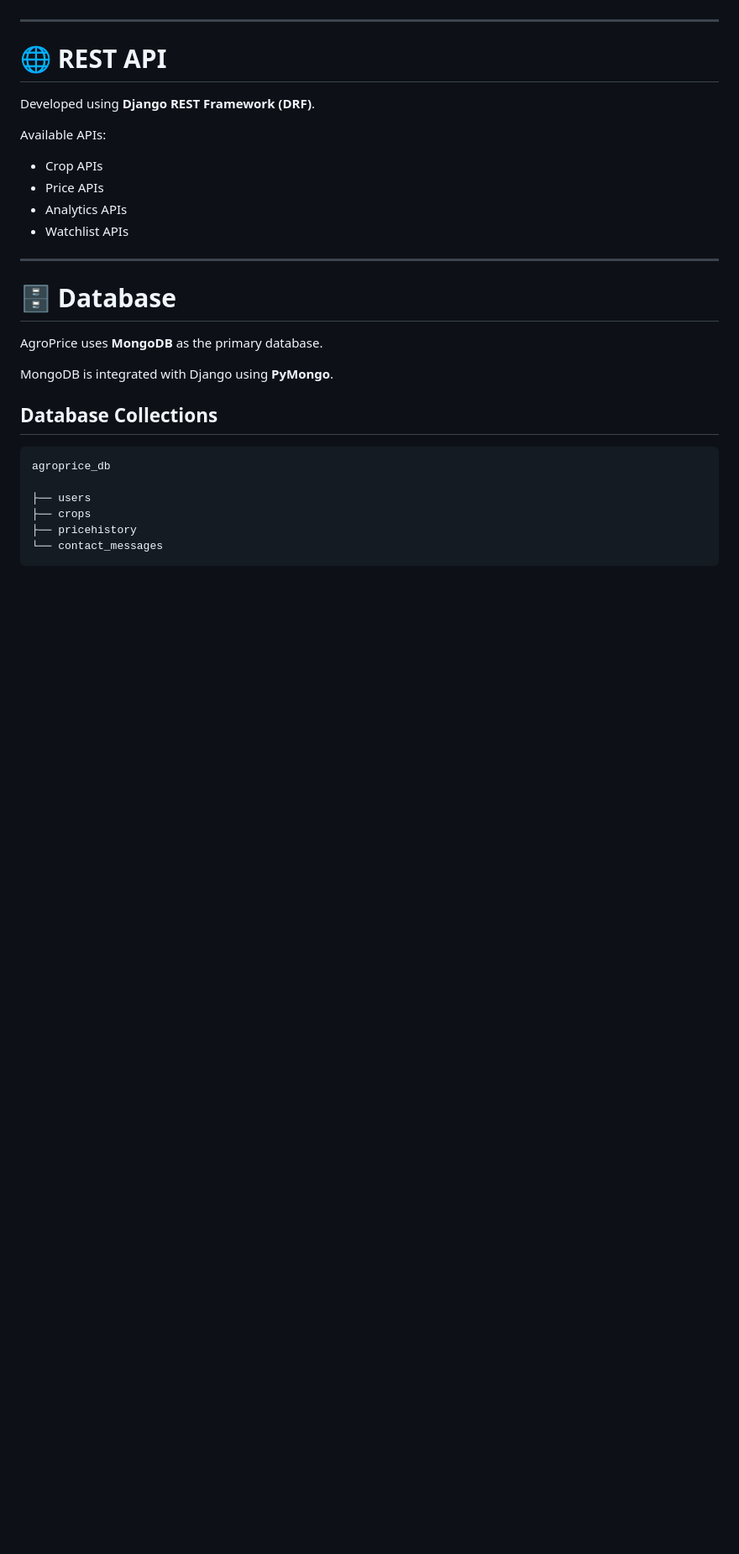
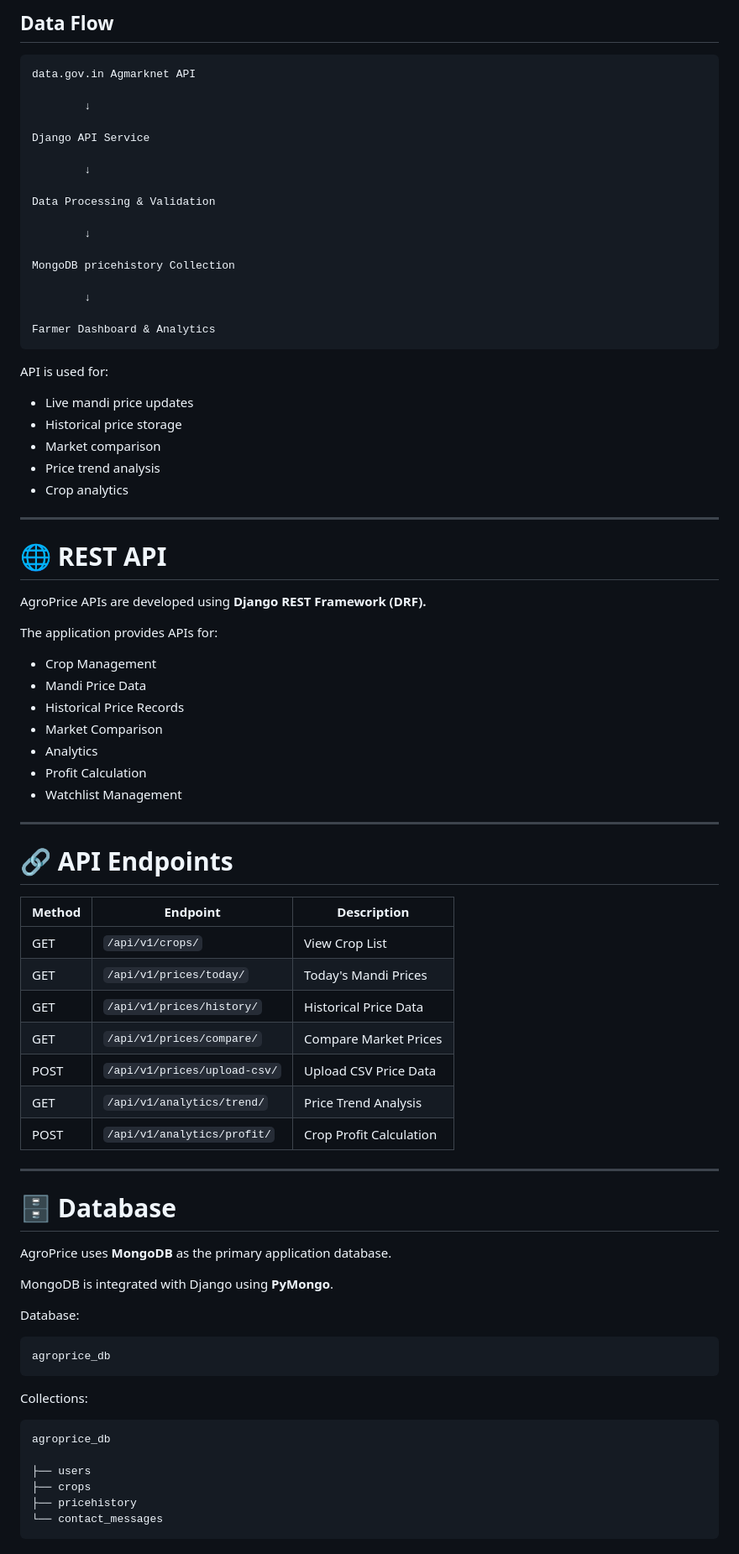
Before and after one commit to Kalyani132004/AgroPrice, a Markdown page: README.md, the part around one of its changes. Shown at 84% size. GitHub-like rendering; blank space fills up the shorter version.

Commit message:
Updated README with project details, API and deployment information

````diff
--- a/README.md
+++ b/README.md
@@ -56,28 +79,83 @@ AgroPrice provides crop market analysis using:
+## Data Flow
+
+```
+data.gov.in Agmarknet API
+
+        ↓
+
+Django API Service
+
+        ↓
+
+Data Processing & Validation
+
+        ↓
+
+MongoDB pricehistory Collection
+
+        ↓
+
+Farmer Dashboard & Analytics
+```
+
+
+API is used for:
+
+- Live mandi price updates
+- Historical price storage
+- Market comparison
+- Price trend analysis
+- Crop analytics
 
 
 ---
 
 # 🌐 REST API
 
-Developed using **Django REST Framework (DRF)**.
+AgroPrice APIs are developed using **Django REST Framework (DRF).**
 
-Available APIs:
+The application provides APIs for:
 
-- Crop APIs
-- Price APIs
-- Analytics APIs
-- Watchlist APIs
+- Crop Management
+- Mandi Price Data
+- Historical Price Records
+- Market Comparison
+- Analytics
+- Profit Calculation
+- Watchlist Management
+
+
+---
+
+# 🔗 API Endpoints
+
+| Method | Endpoint | Description |
+|---|---|---|
+| GET | `/api/v1/crops/` | View Crop List |
+| GET | `/api/v1/prices/today/` | Today's Mandi Prices |
+| GET | `/api/v1/prices/history/` | Historical Price Data |
+| GET | `/api/v1/prices/compare/` | Compare Market Prices |
+| POST | `/api/v1/prices/upload-csv/` | Upload CSV Price Data |
+| GET | `/api/v1/analytics/trend/` | Price Trend Analysis |
+| POST | `/api/v1/analytics/profit/` | Crop Profit Calculation |
 
 
 ---
 
 # 🗄️ Database
 
-AgroPrice uses **MongoDB** as the primary database.
+AgroPrice uses **MongoDB** as the primary application database.
 
 MongoDB is integrated with Django using **PyMongo**.
 
-## Database Collections
+Database:
+
+```
+agroprice_db
+```
+
+
+Collections:
 
 ```
 agroprice_db
````
Also changed, not shown: other parts of README.md (+216 -62 lines).
